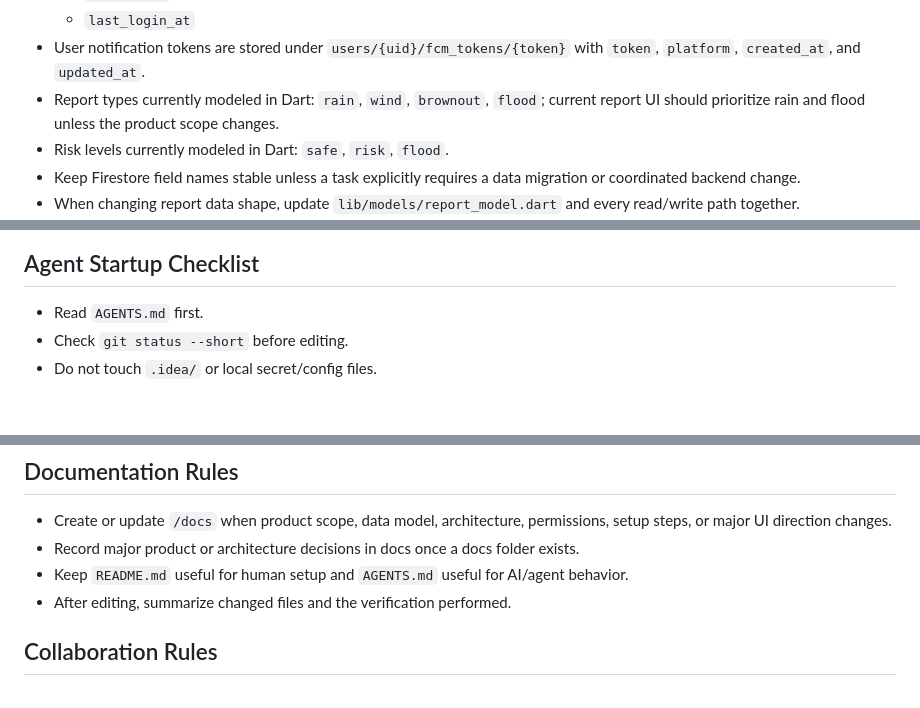
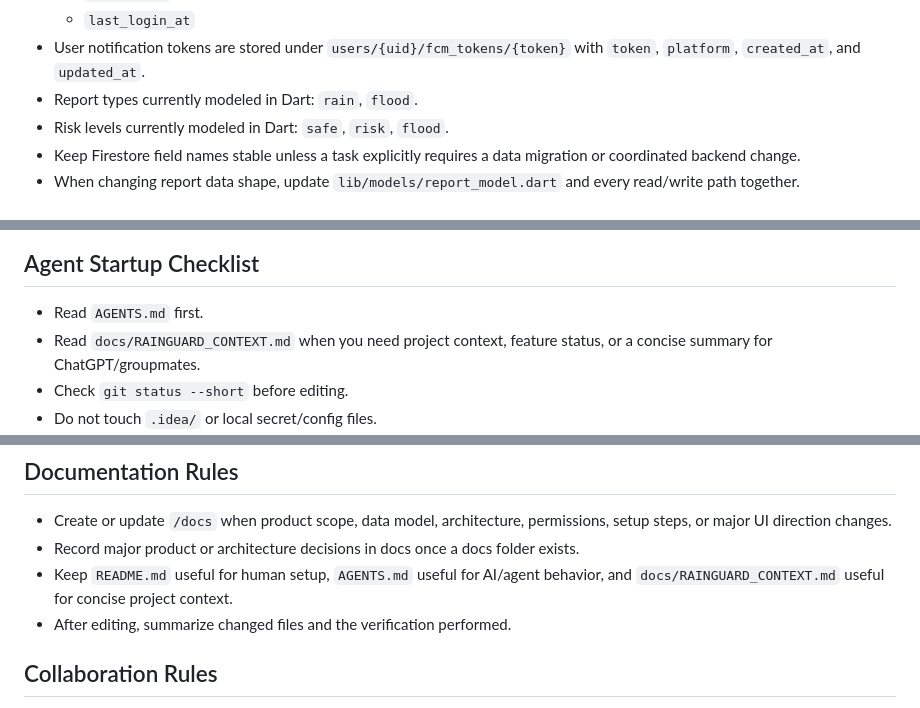
Before and after one commit to daleesl/RainGuard, a Markdown page: AGENTS.md, 3 parts joined by grey strips. Drawn GitHub-style; blank space fills up the shorter version.

```diff
--- a/AGENTS.md
+++ b/AGENTS.md
@@ -109,7 +113,7 @@ Use this file as the first stop for any AI assistant or coding agent working in
   - `updated_at`
   - `last_login_at`
 - User notification tokens are stored under `users/{uid}/fcm_tokens/{token}` with `token`, `platform`, `created_at`, and `updated_at`.
-- Report types currently modeled in Dart: `rain`, `wind`, `brownout`, `flood`; current report UI should prioritize rain and flood unless the product scope changes.
+- Report types currently modeled in Dart: `rain`, `flood`.
 - Risk levels currently modeled in Dart: `safe`, `risk`, `flood`.
 - Keep Firestore field names stable unless a task explicitly requires a data migration or coordinated backend change.
 - When changing report data shape, update `lib/models/report_model.dart` and every read/write path together.
@@ -214,6 +218,7 @@ Use this file as the first stop for any AI assistant or coding agent working in
 ## Agent Startup Checklist
 
 - Read `AGENTS.md` first.
+- Read `docs/RAINGUARD_CONTEXT.md` when you need project context, feature status, or a concise summary for ChatGPT/groupmates.
 - Check `git status --short` before editing.
 - Do not touch `.idea/` or local secret/config files.
 - For UI work, preserve compact RainGuard typography unless the user asks to change it.
@@ -248,7 +253,7 @@ Use this file as the first stop for any AI assistant or coding agent working in
 
 - Create or update `/docs` when product scope, data model, architecture, permissions, setup steps, or major UI direction changes.
 - Record major product or architecture decisions in docs once a docs folder exists.
-- Keep `README.md` useful for human setup and `AGENTS.md` useful for AI/agent behavior.
+- Keep `README.md` useful for human setup, `AGENTS.md` useful for AI/agent behavior, and `docs/RAINGUARD_CONTEXT.md` useful for concise project context.
 - After editing, summarize changed files and the verification performed.
 
 ## Collaboration Rules
```
Also changed, not shown: other parts of AGENTS.md (+9 -5 lines), docs/RAINGUARD_CONTEXT.md (added, +211 -0 lines).
